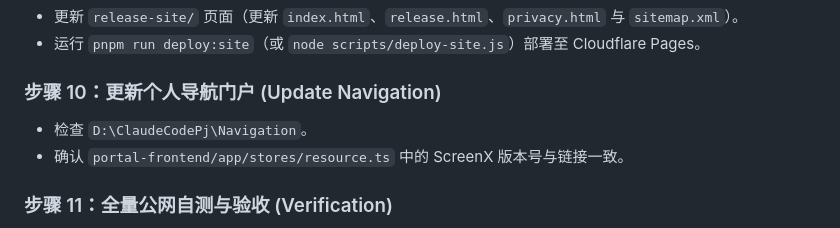
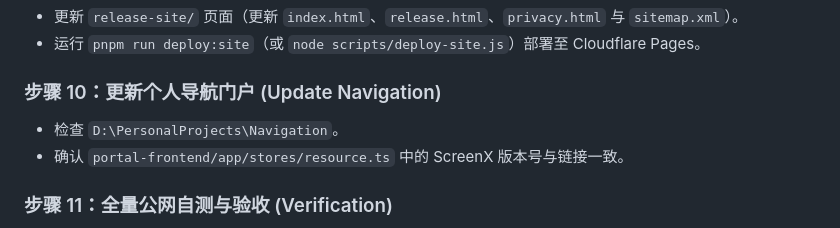
Before and after one commit to Jacob-scy/ScreenX, a Markdown page: docs/PUBLIC_RELEASE.md, the part around the change. Rendered like a GitHub page.

```diff
--- a/docs/PUBLIC_RELEASE.md
+++ b/docs/PUBLIC_RELEASE.md
@@ -107,7 +107,7 @@ screenx/
 - 运行 `pnpm run deploy:site`（或 `node scripts/deploy-site.js`）部署至 Cloudflare Pages。
 
 ### 步骤 10：更新个人导航门户 (Update Navigation)
-- 检查 `D:\ClaudeCodePj\Navigation`。
+- 检查 `D:\PersonalProjects\Navigation`。
 - 确认 `portal-frontend/app/stores/resource.ts` 中的 ScreenX 版本号与链接一致。
 
 ### 步骤 11：全量公网自测与验收 (Verification)
```
Also changed, not shown: docs/DEPLOY.md (+7 -7 lines), docs/final-refactor-report.md (+4 -4 lines).
